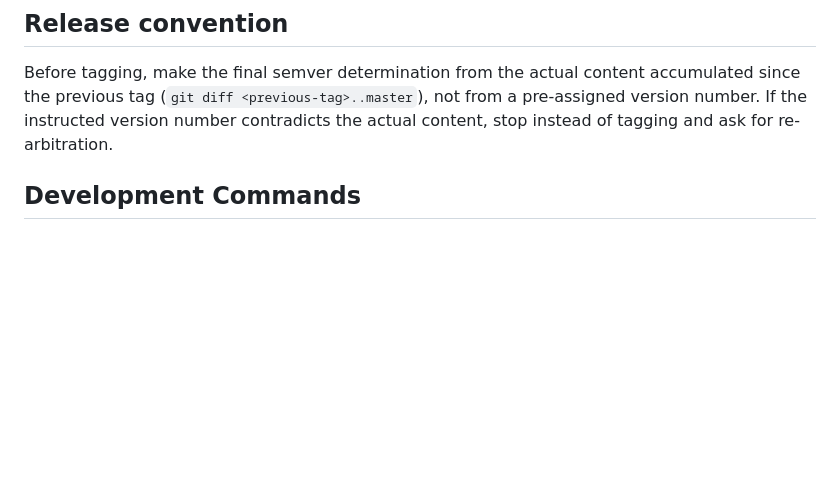
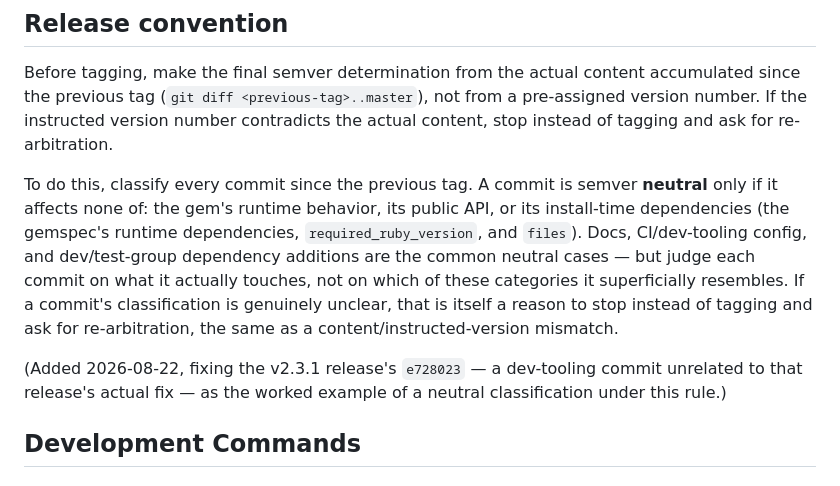
Before and after one commit to skoba/openehr-ruby, a Markdown page: CLAUDE.md, the part around the change. GitHub-like rendering; blank space fills up the shorter version.

Commit message:
Redefine release-convention semver-neutrality by impact, not category
Fixes the gap the v2.3.1 release's e728023 fell into: it's a
dev-tooling commit (rubocop-rspec + generated todo, dev/test group
only, no lib/ or gemspec change) that didn't cleanly match the
originally-given "docs" example, so it correctly triggered a stop
rather than being silently waved through. Codifies the actual test
that was applied to clear it - no effect on runtime behavior, public
API, or install-time dependencies - so future dev-tooling/CI commits
can be classified the same way without re-deriving the reasoning, and
keeps "genuinely unclear" as its own reason to stop and ask.

Co-Authored-By: Claude Sonnet 5 <noreply@anthropic.com>

```diff
--- a/CLAUDE.md
+++ b/CLAUDE.md
@@ -46,6 +46,20 @@ accumulated since the previous tag (`git diff <previous-tag>..master`), not
 from a pre-assigned version number. If the instructed version number
 contradicts the actual content, stop instead of tagging and ask for
 re-arbitration.
+
+To do this, classify every commit since the previous tag. A commit is semver
+**neutral** only if it affects none of: the gem's runtime behavior, its public
+API, or its install-time dependencies (the gemspec's runtime dependencies,
+`required_ruby_version`, and `files`). Docs, CI/dev-tooling config, and
+dev/test-group dependency additions are the common neutral cases — but judge
+each commit on what it actually touches, not on which of these categories it
+superficially resembles. If a commit's classification is genuinely unclear,
+that is itself a reason to stop instead of tagging and ask for re-arbitration,
+the same as a content/instructed-version mismatch.
+
+(Added 2026-08-22, fixing the v2.3.1 release's `e728023` — a dev-tooling
+commit unrelated to that release's actual fix — as the worked example of a
+neutral classification under this rule.)
 
 ## Development Commands
 
```
